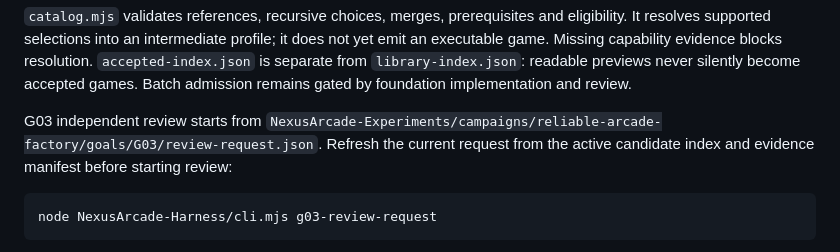
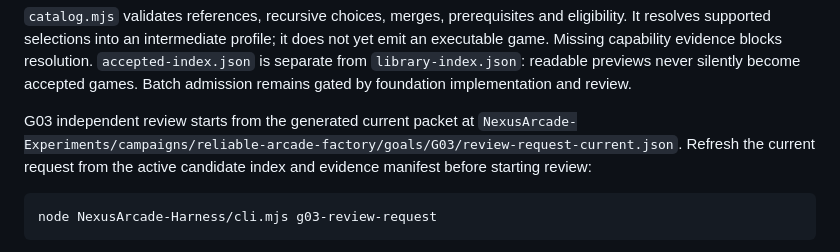
Before and after one commit to LuminaryLabs-Dev/NexusArcade, a Markdown page: NexusArcade-Harness/README.md, the part around the change. Rendered like a GitHub page.

Commit message:
docs(review): point to current G03 packet

```diff
--- a/NexusArcade-Harness/README.md
+++ b/NexusArcade-Harness/README.md
@@ -76,8 +76,8 @@ does not yet emit an executable game. Missing capability evidence blocks resolut
 never silently become accepted games. Batch admission remains gated by foundation
 implementation and review.
 
-G03 independent review starts from
-`NexusArcade-Experiments/campaigns/reliable-arcade-factory/goals/G03/review-request.json`.
+G03 independent review starts from the generated current packet at
+`NexusArcade-Experiments/campaigns/reliable-arcade-factory/goals/G03/review-request-current.json`.
 Refresh the current request from the active candidate index and evidence manifest
 before starting review:
 
```
